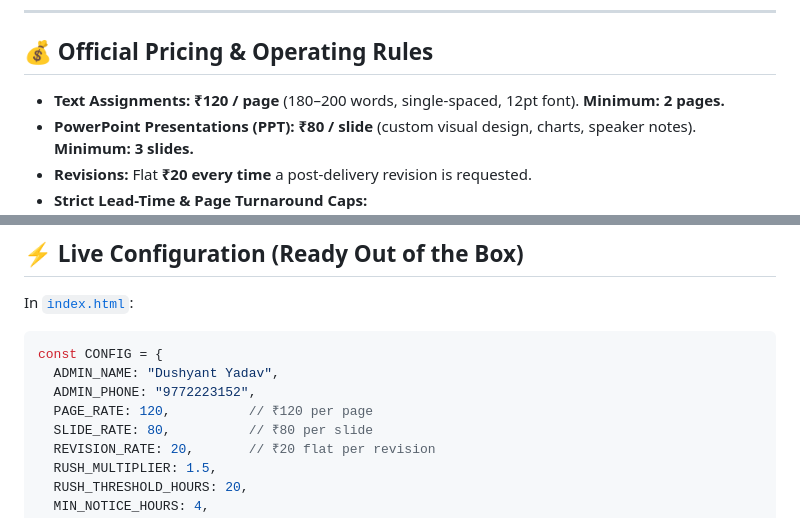
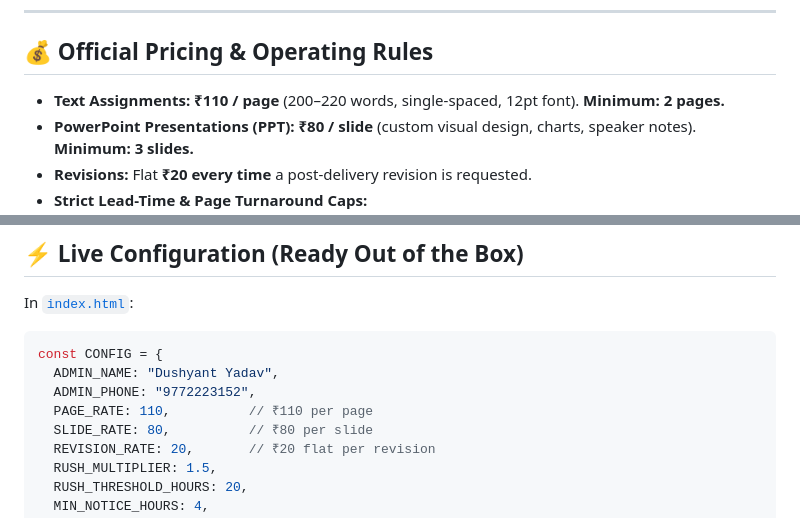
Before and after one commit to yadavdushyant186/assignee, a Markdown page: README.md, 2 parts joined by grey strips. Rendered like a GitHub page.

Commit message:
Update README assignment rate to ?110 and 200-220 words

```diff
--- a/README.md
+++ b/README.md
@@ -10,7 +10,7 @@ Assignee is a 100% independent academic assistance & presentation design platfor
 
 ## 💰 Official Pricing & Operating Rules
 
-* **Text Assignments:** **₹120 / page** (180–200 words, single-spaced, 12pt font). **Minimum: 2 pages.**
+* **Text Assignments:** **₹110 / page** (200–220 words, single-spaced, 12pt font). **Minimum: 2 pages.**
 * **PowerPoint Presentations (PPT):** **₹80 / slide** (custom visual design, charts, speaker notes). **Minimum: 3 slides.**
 * **Revisions:** Flat **₹20 every time** a post-delivery revision is requested.
 * **Strict Lead-Time & Page Turnaround Caps:**
@@ -61,7 +61,7 @@ In [`index.html`](file:///C:/assignee/index.html):
 const CONFIG = {
   ADMIN_NAME: "Dushyant Yadav",
   ADMIN_PHONE: "9772223152",
-  PAGE_RATE: 120,          // ₹120 per page
+  PAGE_RATE: 110,          // ₹110 per page
   SLIDE_RATE: 80,          // ₹80 per slide
   REVISION_RATE: 20,       // ₹20 flat per revision
   RUSH_MULTIPLIER: 1.5,
```
